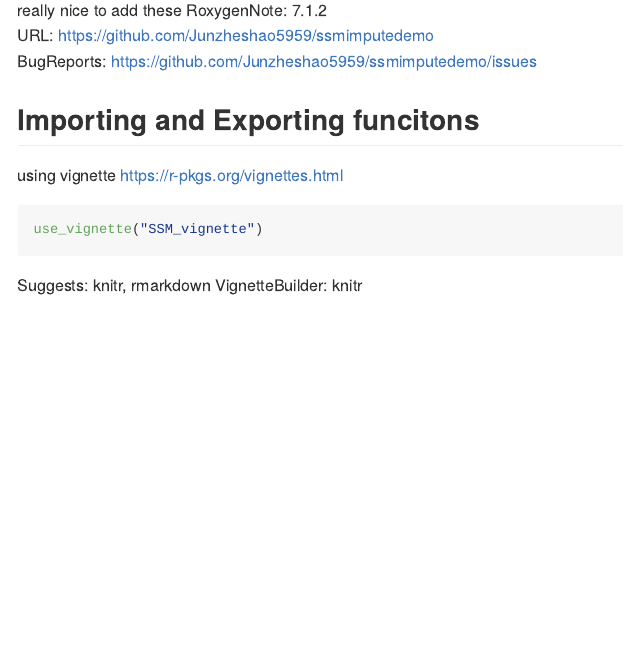
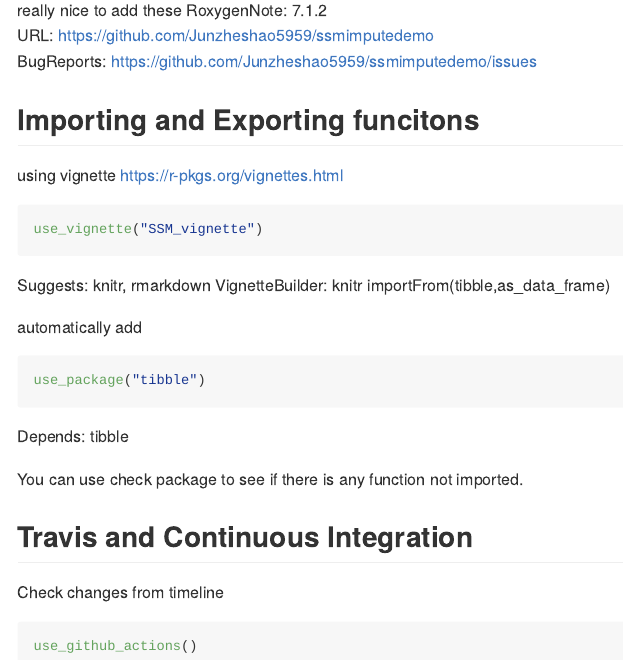
Before and after one commit to Junzheshao5959/ssmimputedemo, an R Markdown document (Note.Rmd): the page in a window 1100 px wide, from 2120 px down. Rendered offline with R 4.5, knitr and Pandoc, with nearby package versions.

Commit message:
note change

````diff
--- a/Note.Rmd
+++ b/Note.Rmd
@@ -109,3 +109,21 @@ Suggests:
     knitr,
     rmarkdown
 VignetteBuilder: knitr
+importFrom(tibble,as_data_frame)
+
+automatically add
+```{r eval=FALSE}
+use_package("tibble")
+```
+
+Depends:
+    tibble
+
+You can use check package to see if there is any function not imported.
+
+## Travis and Continuous Integration
+
+Check changes from timeline
+```{r eval =FALSE}
+use_github_actions()
+```
````
Also changed, not shown: Note.md.
